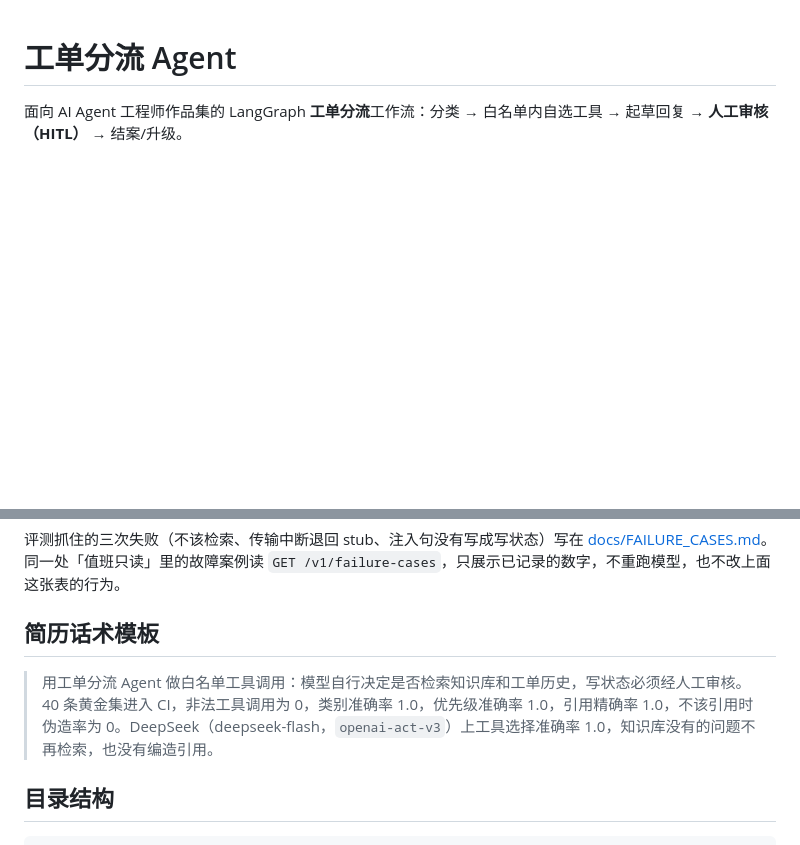
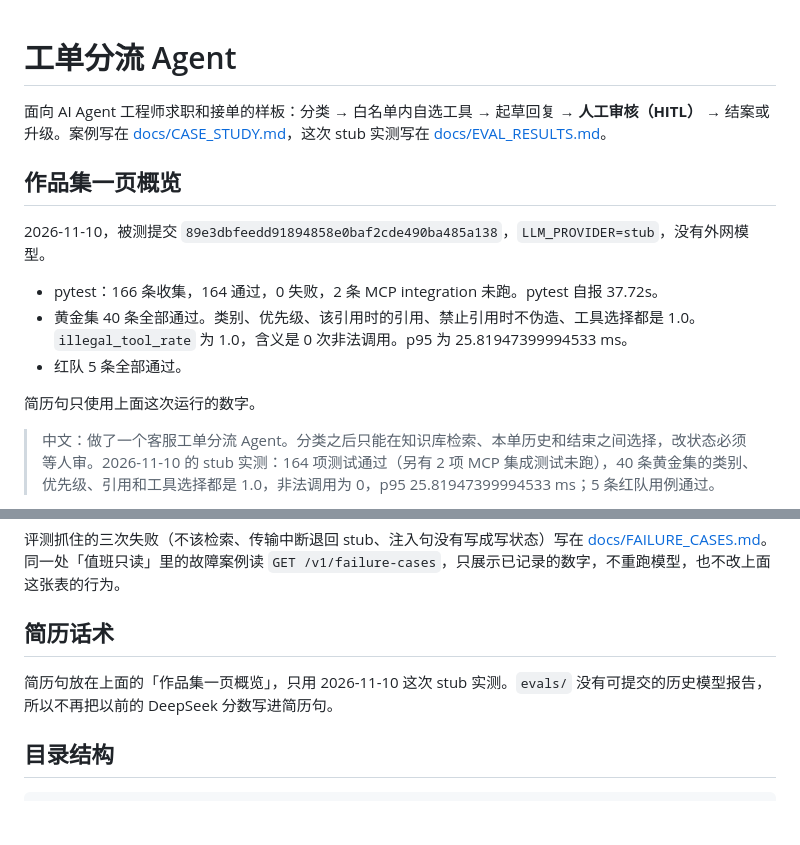
Before and after one commit to lyu24944-cmyk/ticket-triage-agent, a Markdown page: README.md, 2 parts joined by grey strips. Drawn GitHub-style; blank space fills up the shorter version.

```diff
--- a/README.md
+++ b/README.md
@@ -1,3 +1,16 @@
 # 工单分流 Agent
 
-面向 AI Agent 工程师作品集的 LangGraph **工单分流**工作流：分类 → 白名单内自选工具 → 起草回复 → **人工审核（HITL）** → 结案/升级。
+面向 AI Agent 工程师求职和接单的样板：分类 → 白名单内自选工具 → 起草回复 → **人工审核（HITL）** → 结案或升级。案例写在 [docs/CASE_STUDY.md](docs/CASE_STUDY.md)，这次 stub 实测写在 [docs/EVAL_RESULTS.md](docs/EVAL_RESULTS.md)。
+
+## 作品集一页概览
+
+2026-11-10，被测提交 `89e3dbfeedd91894858e0baf2cde490ba485a138`，`LLM_PROVIDER=stub`，没有外网模型。
+
+- pytest：166 条收集，164 通过，0 失败，2 条 MCP integration 未跑。pytest 自报 37.72s。
+- 黄金集 40 条全部通过。类别、优先级、该引用时的引用、禁止引用时不伪造、工具选择都是 1.0。`illegal_tool_rate` 为 1.0，含义是 0 次非法调用。p95 为 25.81947399994533 ms。
+- 红队 5 条全部通过。
+
+简历句只使用上面这次运行的数字。
+
+> 中文：做了一个客服工单分流 Agent。分类之后只能在知识库检索、本单历史和结束之间选择，改状态必须等人审。2026-11-10 的 stub 实测：164 项测试通过（另有 2 项 MCP 集成测试未跑），40 条黄金集的类别、优先级、引用和工具选择都是 1.0，非法调用为 0，p95 25.81947399994533 ms；5 条红队用例通过。
+
@@ -194,9 +214,9 @@ python -m mcp_server
 
 评测抓住的三次失败（不该检索、传输中断退回 stub、注入句没有写成写状态）写在 [docs/FAILURE_CASES.md](docs/FAILURE_CASES.md)。同一处「值班只读」里的故障案例读 `GET /v1/failure-cases`，只展示已记录的数字，不重跑模型，也不改上面这张表的行为。
 
-## 简历话术模板
+## 简历话术
 
-> 用工单分流 Agent 做白名单工具调用：模型自行决定是否检索知识库和工单历史，写状态必须经人工审核。40 条黄金集进入 CI，非法工具调用为 0，类别准确率 1.0，优先级准确率 1.0，引用精确率 1.0，不该引用时伪造率为 0。DeepSeek（deepseek-flash，`openai-act-v3`）上工具选择准确率 1.0，知识库没有的问题不再检索，也没有编造引用。
+简历句放在上面的「作品集一页概览」，只用 2026-11-10 这次 stub 实测。`evals/` 没有可提交的历史模型报告，所以不再把以前的 DeepSeek 分数写进简历句。
 
 ## 目录结构
 
```
Also changed, not shown: other parts of README.md (+7 -0 lines), docs/CASE_STUDY.md (added, +99 -0 lines), docs/EVAL_RESULTS.md (added, +66 -0 lines), docs/images/case-greeting-other.png (added), docs/images/case-refund-closed.png (added), docs/images/case-refund-pending.png (added), 1 other file.
